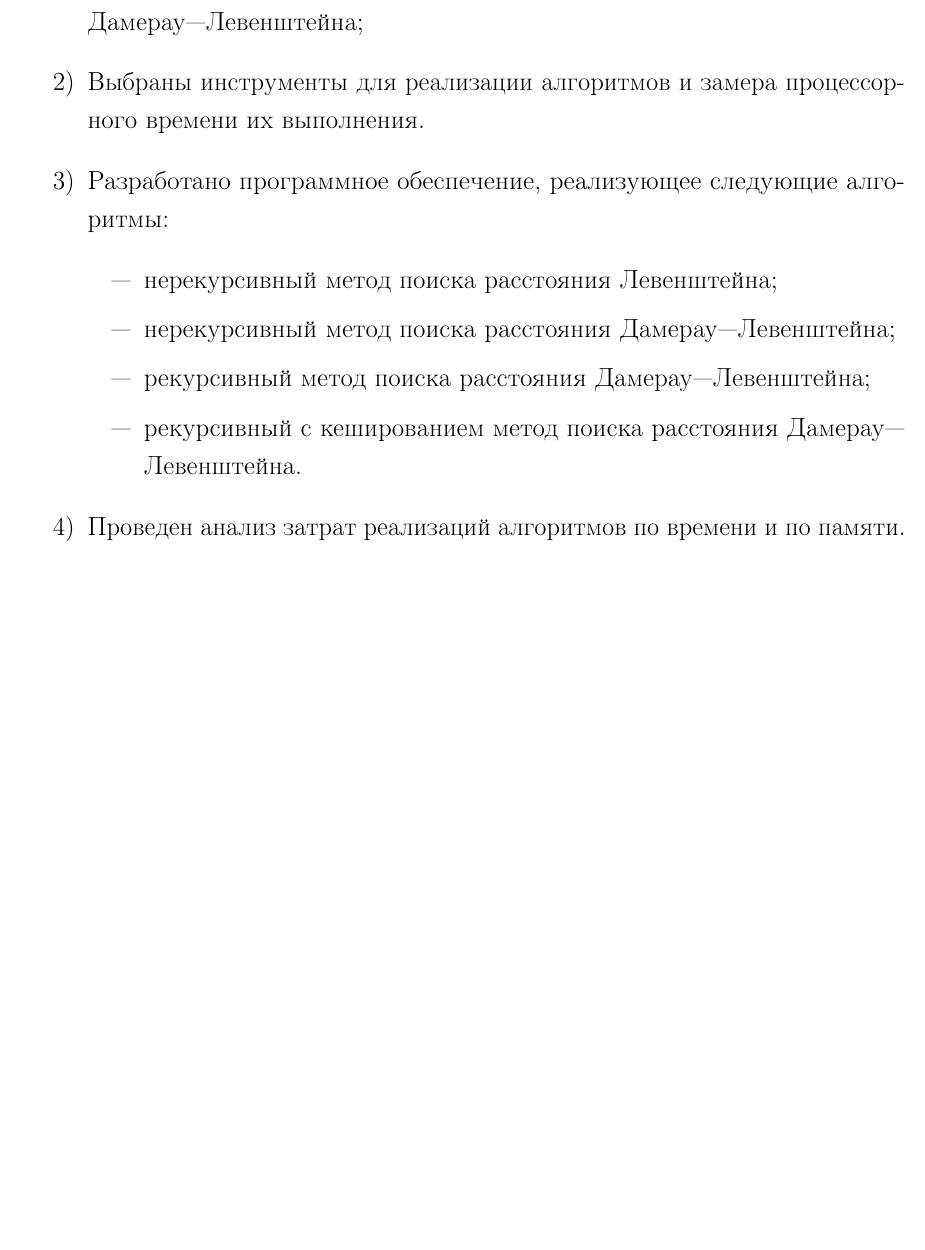
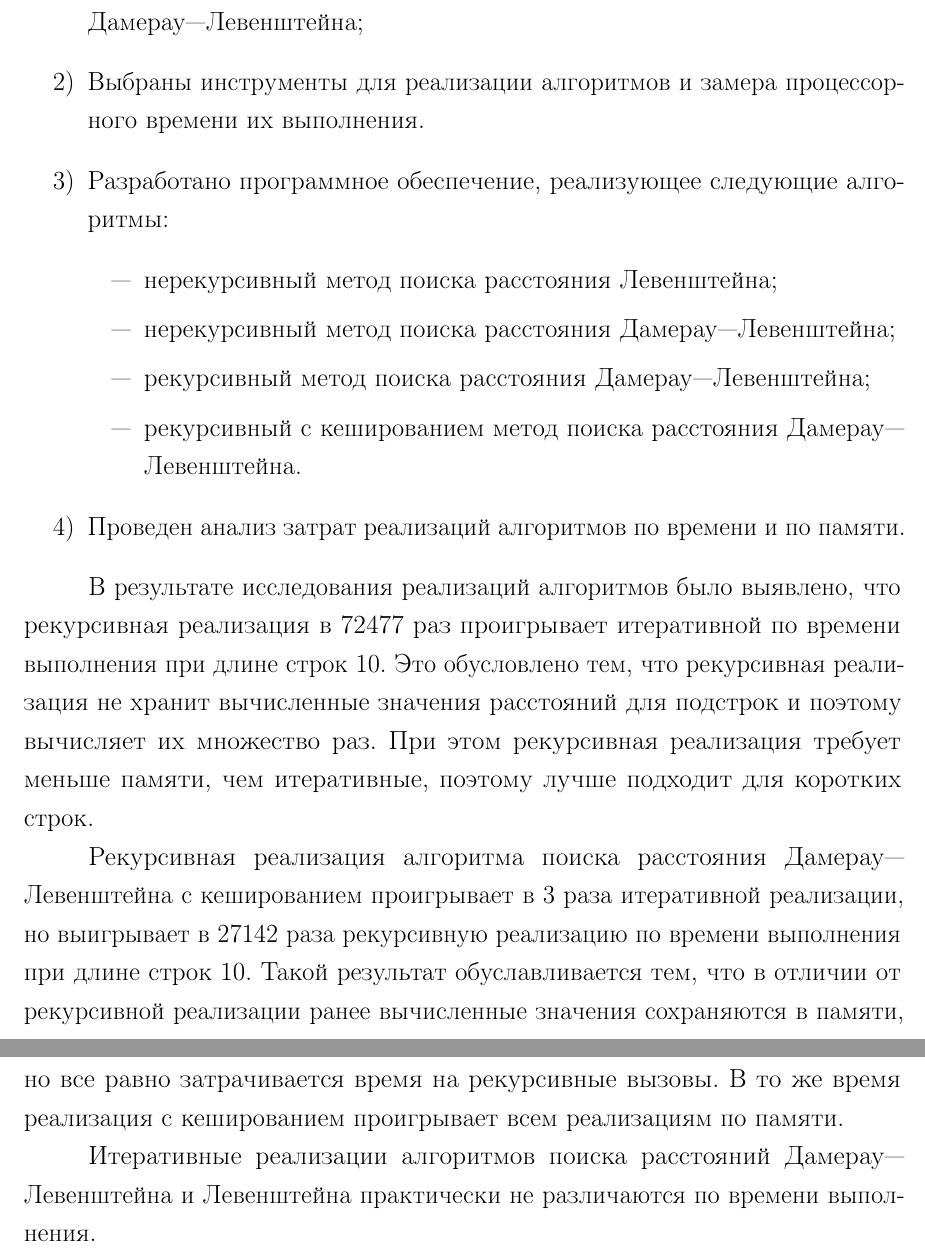
Before and after one commit to BuldakovMikhail/aa, a LaTeX document (lab_01/docs/coursework.tex, which reads lab_01/docs/08-conclusion.tex): part of page 31 of 32 before the commit and two parts of pages 31 and 32 of 33 after it, the two joined at a grey line, cut so that both start at the same text, the shorter picture padded with empty space. Compiled offline with pdfLaTeX.

Commit message:
conclusion updated

```diff
--- a/lab_01/docs/08-conclusion.tex
+++ b/lab_01/docs/08-conclusion.tex
@@ -16,3 +16,13 @@
 	\end{itemize}
 	\item Проведен анализ затрат реализаций алгоритмов по времени и по памяти.
 \end{enumerate}
+
+В результате исследования реализаций алгоритмов было выявлено, что рекурсивная реализация в 72477 раз проигрывает итеративной по времени выполнения при длине строк 10.
+Это обусловлено тем, что рекурсивная реализация не хранит вычисленные значения расстояний для подстрок и поэтому вычисляет их множество раз.
+При этом рекурсивная реализация требует меньше памяти, чем итеративные, поэтому лучше подходит для коротких строк.
+
+Рекурсивная реализация алгоритма поиска расстояния Дамерау---Левенштейна с кешированием проигрывает в 3 раза итеративной реализации, но выигрывает в 27142 раза рекурсивную реализацию по времени выполнения при длине строк 10.
+Такой результат обуславливается тем, что в отличии от рекурсивной реализации ранее вычисленные значения сохраняются в памяти, но все равно затрачивается время на рекурсивные вызовы.
+В то же время реализация с кешированием проигрывает всем реализациям по памяти.
+
+Итеративные реализации алгоритмов поиска расстояний Дамерау---Левенштейна и Левенштейна практически не различаются по времени выполнения.
```
Also changed, not shown: lab_01/docs/07-research.tex (+1 -1 lines), lab_01/docs/coursework.pdf.
